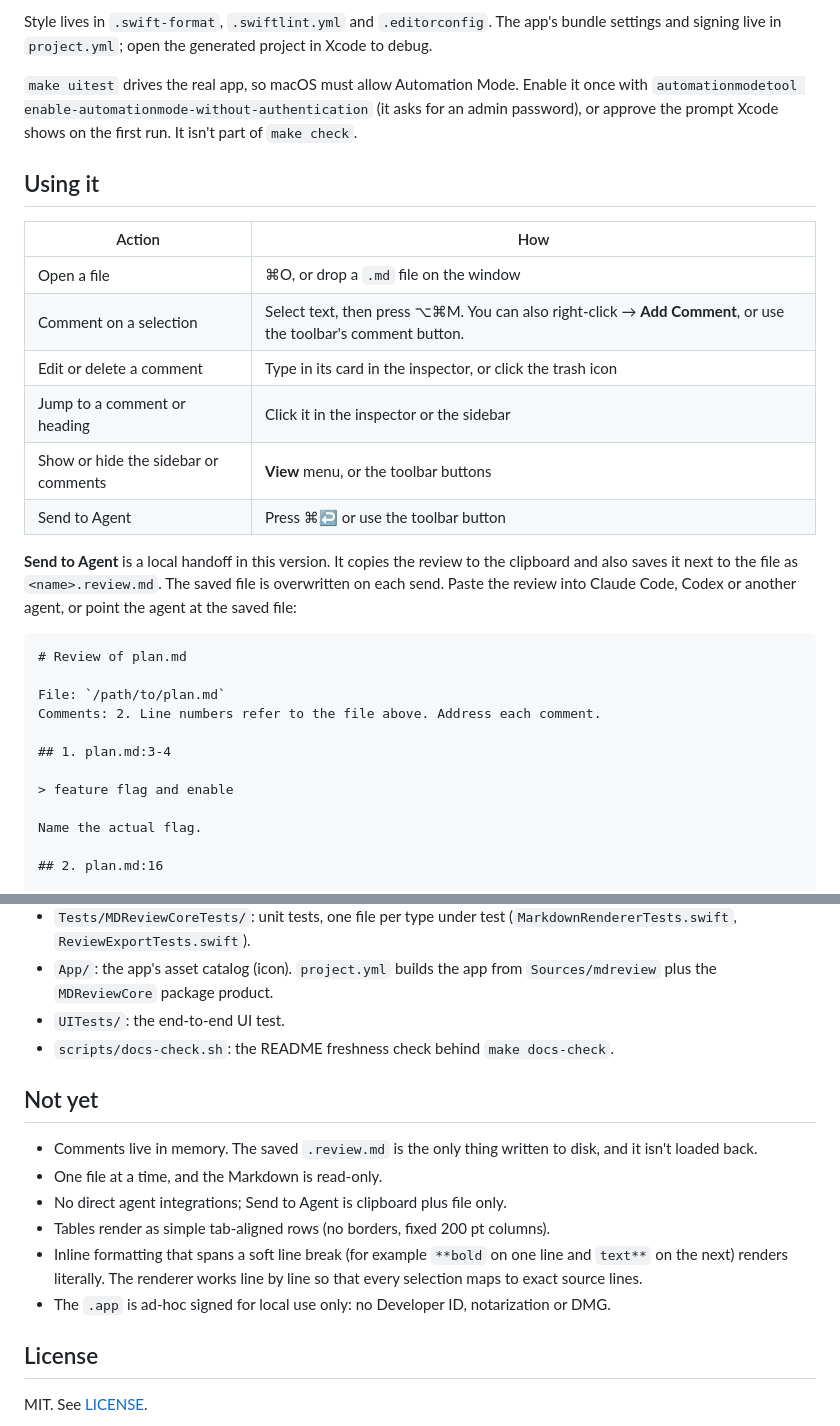
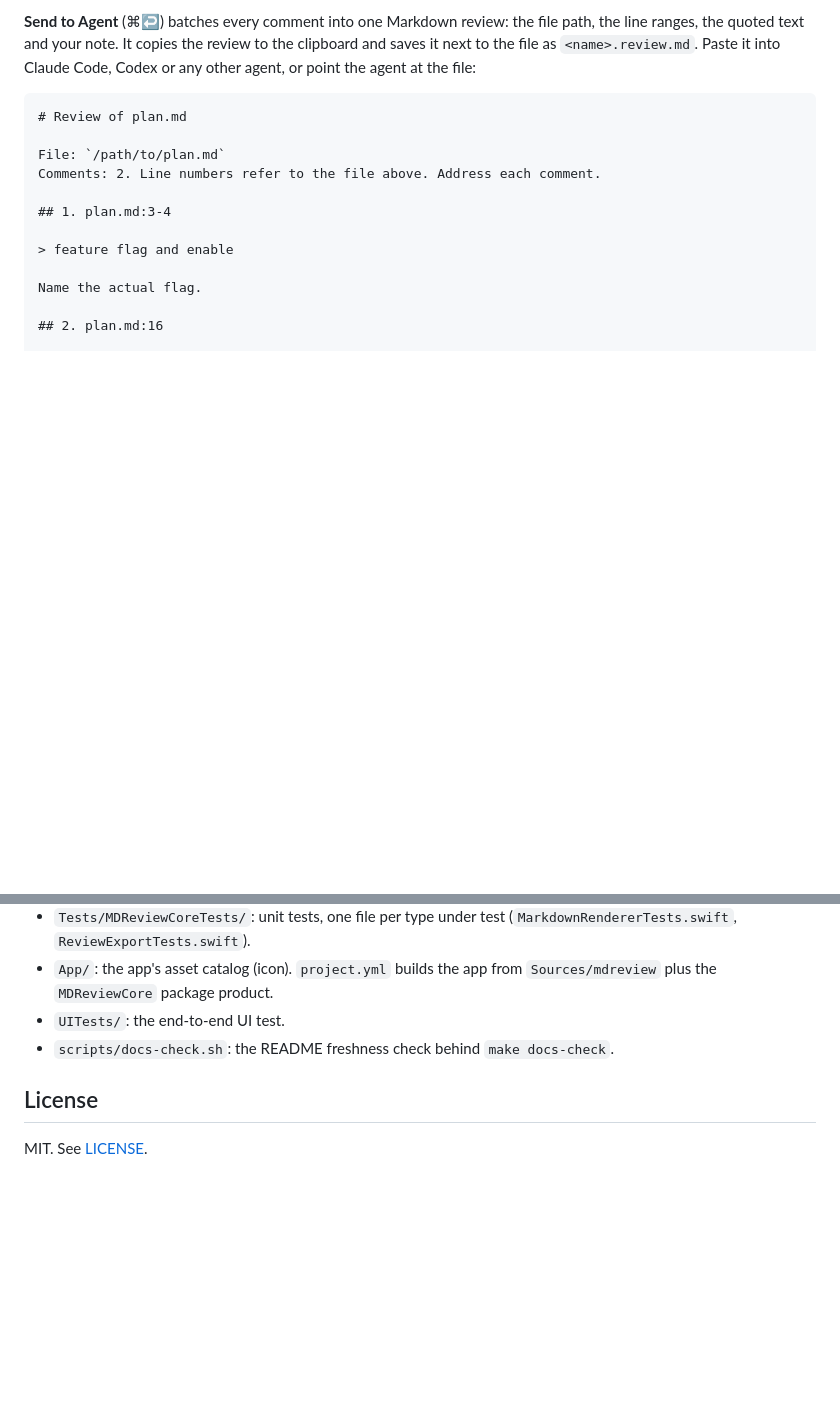
Before and after one commit to charliecrouse/mdreview, a Markdown page: README.md, 2 parts joined by grey strips. Drawn GitHub-style; blank space fills up the shorter version.

````diff
--- a/README.md
+++ b/README.md
@@ -46,19 +14,4 @@ Plain `make`. On a fresh clone, run `make bootstrap`, then `make check`. `swift
-Style lives in `.swift-format`, `.swiftlint.yml` and `.editorconfig`. The app's bundle settings and signing live in `project.yml`; open the generated project in Xcode to debug.
-
-`make uitest` drives the real app, so macOS must allow Automation Mode. Enable it once with `automationmodetool enable-automationmode-without-authentication` (it asks for an admin password), or approve the prompt Xcode shows on the first run. It isn't part of `make check`.
-
-## Using it
-
-| Action | How |
-|---|---|
-| Open a file | ⌘O, or drop a `.md` file on the window |
-| Comment on a selection | Select text, then press ⌥⌘M. You can also right-click → **Add Comment**, or use the toolbar's comment button. |
-| Edit or delete a comment | Type in its card in the inspector, or click the trash icon |
-| Jump to a comment or heading | Click it in the inspector or the sidebar |
-| Show or hide the sidebar or comments | **View** menu, or the toolbar buttons |
-| Send to Agent | Press ⌘↩ or use the toolbar button |
-
-**Send to Agent** is a local handoff in this version. It copies the review to the clipboard and also saves it next to the file as `<name>.review.md`. The saved file is overwritten on each send. Paste the review into Claude Code, Codex or another agent, or point the agent at the saved file:
+**Send to Agent** (⌘↩) batches every comment into one Markdown review: the file path, the line ranges, the quoted text and your note. It copies the review to the clipboard and saves it next to the file as `<name>.review.md`. Paste it into Claude Code, Codex or any other agent, or point the agent at the file:
 
 ```markdown
 # Review of plan.md
@@ -96,15 +107,6 @@ What's the rollback?
 - `UITests/`: the end-to-end UI test.
 - `scripts/docs-check.sh`: the README freshness check behind `make docs-check`.
 
-## Not yet
-
-- Comments live in memory. The saved `.review.md` is the only thing written to disk, and it isn't loaded back.
-- One file at a time, and the Markdown is read-only.
-- No direct agent integrations; Send to Agent is clipboard plus file only.
-- Tables render as simple tab-aligned rows (no borders, fixed 200 pt columns).
-- Inline formatting that spans a soft line break (for example `**bold` on one line and `text**` on the next) renders literally. The renderer works line by line so that every selection maps to exact source lines.
-- The `.app` is ad-hoc signed for local use only: no Developer ID, notarization or DMG.
-
 ## License
 
 MIT. See [LICENSE](LICENSE).
````
Also changed, not shown: other parts of README.md (+67 -41 lines), docs/images/screenshot.png (added).
